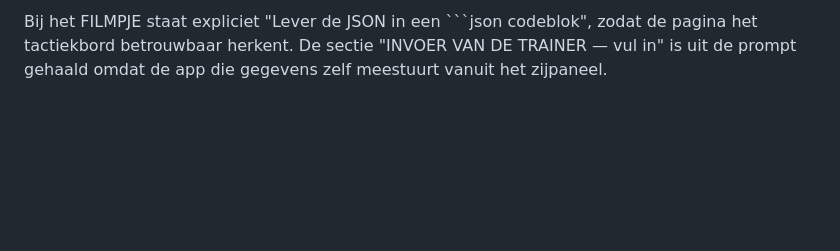
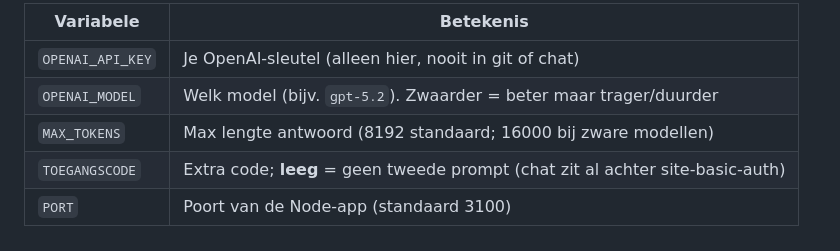
Before and after one commit to HenrydeCock/sportplan-achilles, a Markdown page: trainerchat/README.md, the part around one of its changes. Drawn GitHub-style; blank space fills up the shorter version.

````diff
--- a/trainerchat/README.md
+++ b/trainerchat/README.md
@@ -115,5 +166,8 @@ is onbereikbaar via de browser.
 
-Bij het FILMPJE staat expliciet "Lever de JSON in een ```json codeblok", zodat de
-pagina het tactiekbord betrouwbaar herkent. De sectie "INVOER VAN DE TRAINER —
-vul in" is uit de prompt gehaald omdat de app die gegevens zelf meestuurt vanuit
-het zijpaneel.
+| Variabele | Betekenis |
+|---|---|
+| `OPENAI_API_KEY` | Je OpenAI-sleutel (alleen hier, nooit in git of chat) |
+| `OPENAI_MODEL` | Welk model (bijv. `gpt-5.2`). Zwaarder = beter maar trager/duurder |
+| `MAX_TOKENS` | Max lengte antwoord (8192 standaard; 16000 bij zware modellen) |
+| `TOEGANGSCODE` | Extra code; **leeg** = geen tweede prompt (chat zit al achter site-basic-auth) |
+| `PORT` | Poort van de Node-app (standaard 3100) |
````
Also changed, not shown: other parts of trainerchat/README.md (+104 -53 lines).
